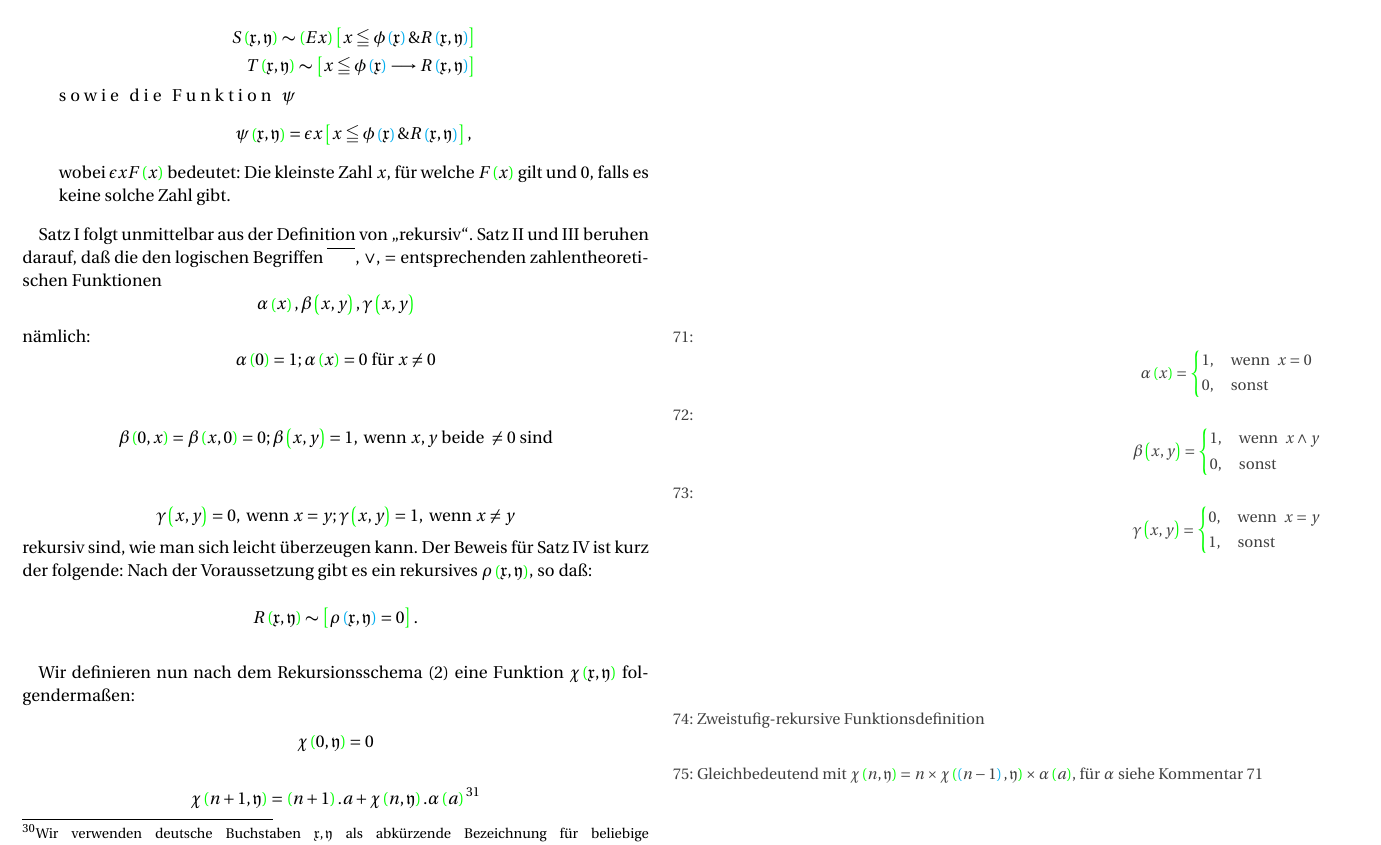
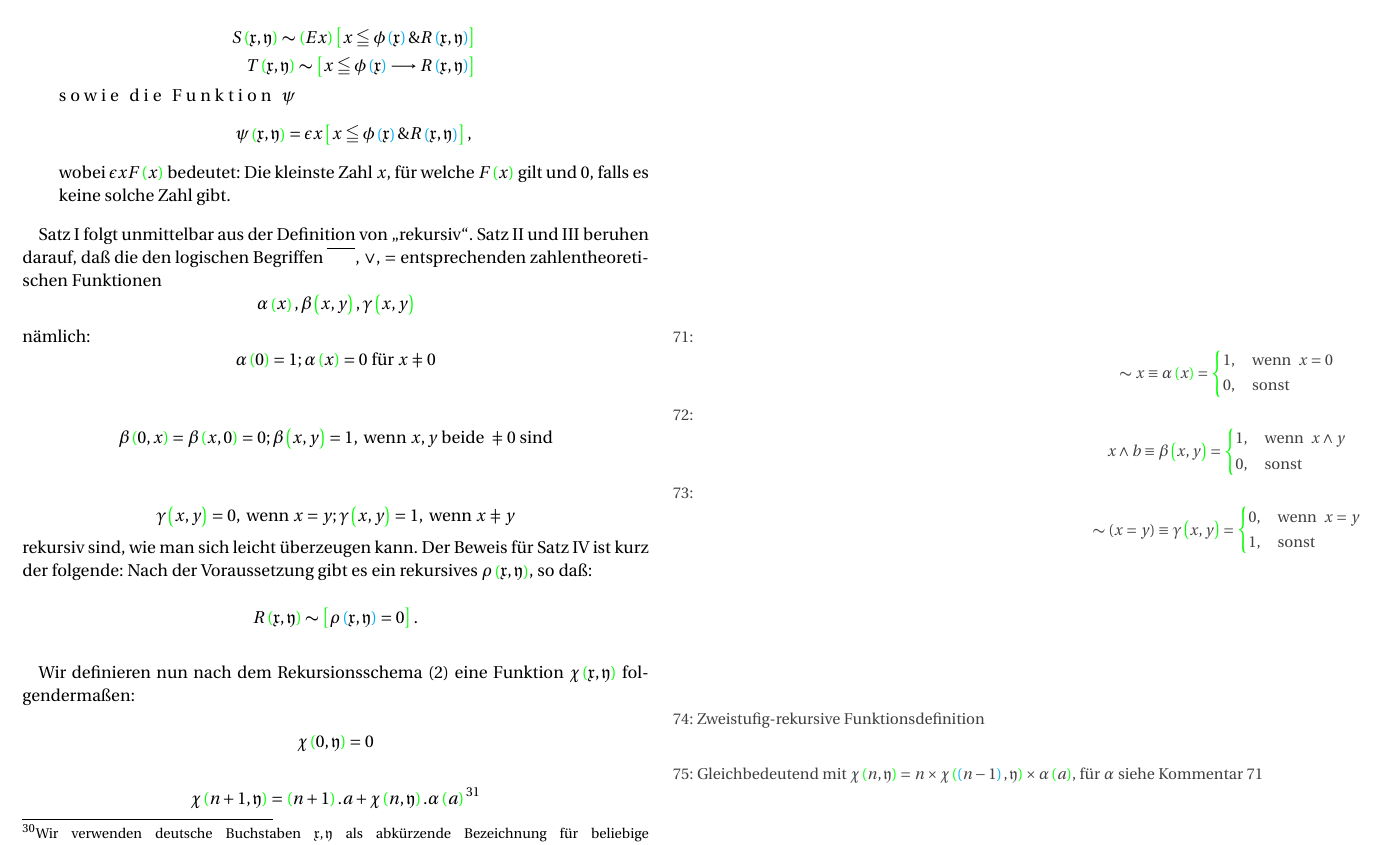
Before and after one commit to NormanTUD/GoedelLaTex, a LaTeX document (goedel.tex, which reads codes.tex): part of page 11 of 26, cut so that both start at the same text. Compiled offline with pdfLaTeX.

Commit message:
neue kommentare, richtiges neq zeichen

```diff
--- a/codes.tex
+++ b/codes.tex
@@ -25,6 +25,11 @@
 \usepackage{url}
 \usepackage{lettrine}
 \usepackage{marginnote}
+
+\renewcommand\neq{\mathrel{\vphantom{|}\mathpalette\xsneq\relax}}
+\newcommand\xsneq[2]{%
+  \ooalign{\hidewidth$#1|$\hidewidth\cr$#1=$\cr}%
+}
 
 \setcounter{DefaultLines}{4}
 \setlength{\DefaultFindent}{0.5em}
--- a/goedel.tex
+++ b/goedel.tex
@@ -590,18 +590,18 @@ Satz I folgt unmittelbar aus der Definition von \glqq rekursiv\grqq. Satz II und
 	\alpha\left(x\right), \beta\left(x, y\right), \gamma\left(x, y\right)
 \end{equation*}
 nämlich:\mnote{\customlabel{kommentarAlpha}{\arabic{commentaryNumber}}\noindent\begin{equation*}
-	\noindent \alpha\left(x\right) = \left\{
+	\noindent \thicksim x \equiv \alpha\left(x\right) = \left\{
 	\begin{aligned}
 		&1, && \text{wenn }\ x = 0 \\
 		&0, && \text{sonst}
 	\end{aligned} \right.
 \end{equation*}}
 \begin{equation*}
-	\alpha\left(0\right) = 1; \alpha\left(x\right) = 0\text{ für } x \not = 0
+	\alpha\left(0\right) = 1; \alpha\left(x\right) = 0\text{ für } x \neq 0
 \end{equation*}
 
 \mnote{\noindent\begin{equation*}
-	\noindent \beta\left(x, y\right) = \left\{
+	\noindent x \wedge b \equiv \beta\left(x, y\right) = \left\{
 	\begin{aligned}
 		&1, && \text{wenn }\ x \wedge y \\
 		&0, && \text{sonst}
@@ -609,18 +609,18 @@ nämlich:\mnote{\customlabel{kommentarAlpha}{\arabic{commentaryNumber}}\noindent
 \end{equation*}}
 \begin{equation*}
 	\beta\left(0, x\right) = \beta\left(x, 0\right) = 0; \beta\left(x, y\right) = 1,
-	\text{ wenn } x, y \text{ beide } \not = 0 \text{ sind}
+	\text{ wenn } x, y \text{ beide } \neq 0 \text{ sind}
 \end{equation*}
 
 \mnote{\noindent\begin{equation*}
-	\noindent \gamma\left(x, y\right) = \left\{
+	\noindent \thicksim(x = y) \equiv \gamma\left(x, y\right) = \left\{
 	\begin{aligned}
 		&0, && \text{wenn }\ x = y \\
 		&1, && \text{sonst}
 	\end{aligned} \right.
 \end{equation*}}
 \begin{equation*}
-	\gamma\left(x, y\right) = 0, \text{ wenn } x = y; \gamma\left(x, y\right) = 1, \text{ wenn } x \not = y
+	\gamma\left(x, y\right) = 0, \text{ wenn } x = y; \gamma\left(x, y\right) = 1, \text{ wenn } x \neq y
 \end{equation*}
 rekursiv sind, wie man sich leicht überzeugen kann. Der
 Beweis für Satz IV ist kurz der folgende: Nach der
```
Also changed, not shown: goedel.pdf, goedel.tex (4 more changed lines).
